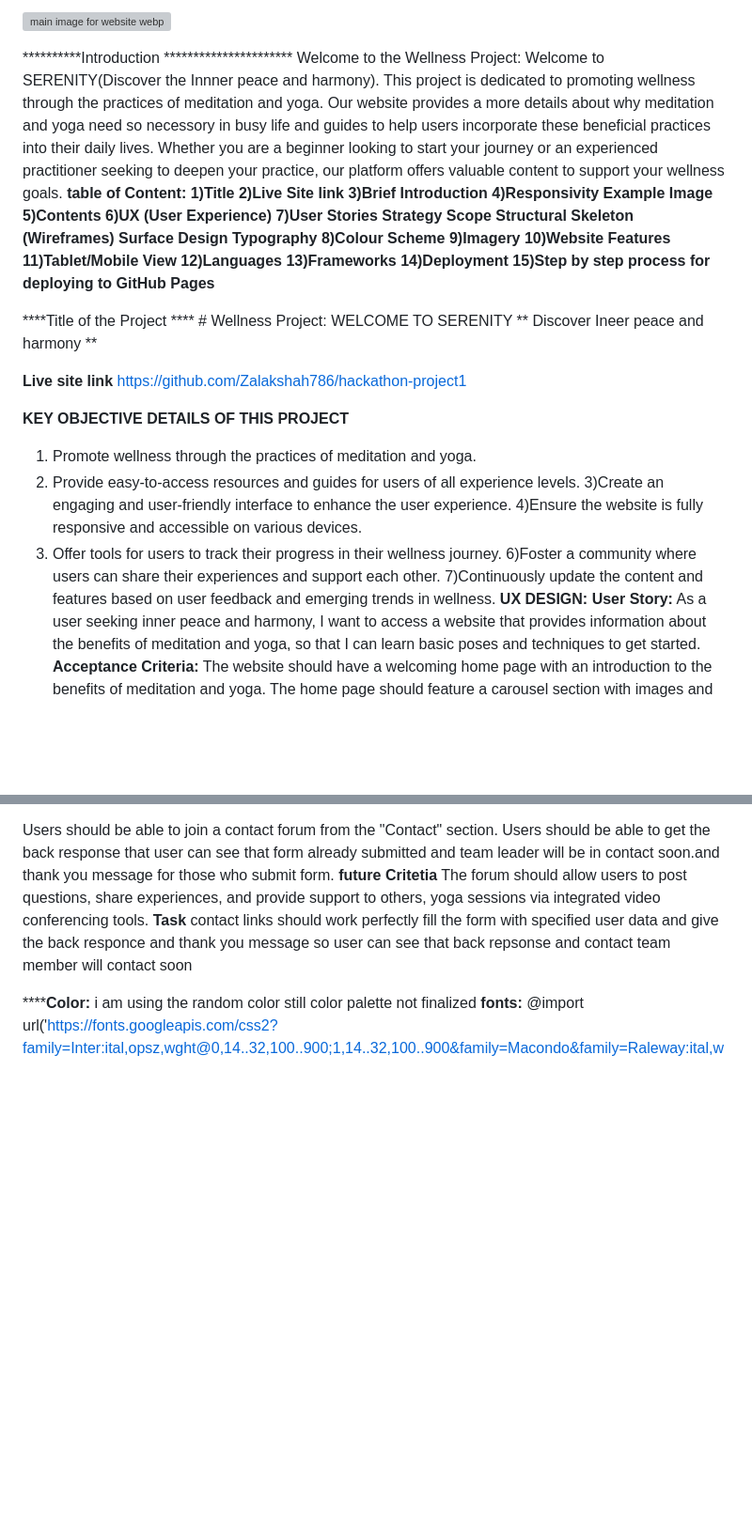
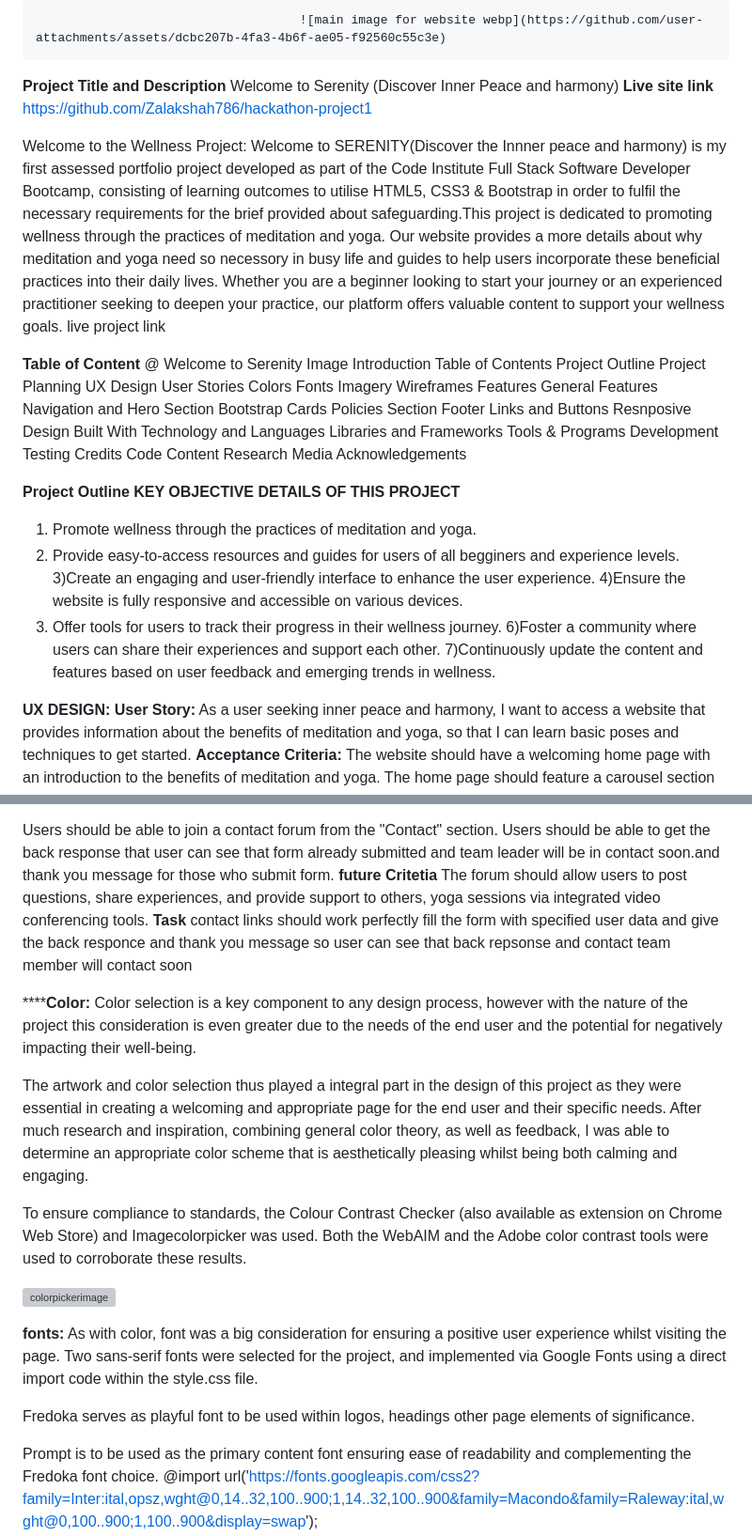
Before and after one commit to Zalakshah786/hackathon-project1, a Markdown page: README.md, 2 parts joined by grey strips. Shown: that part at 94% size. Drawn GitHub-style; blank space fills up the shorter version; grey boxes are pictures that could not be loaded.

```diff
--- a/README.md
+++ b/README.md
@@ -1,51 +1,57 @@
 
 
-![main image for website webp](https://github.com/user-attachments/assets/dcbc207b-4fa3-4b6f-ae05-f92560c55c3e)
+                                        ![main image for website webp](https://github.com/user-attachments/assets/dcbc207b-4fa3-4b6f-ae05-f92560c55c3e)
 
-
-**********Introduction **********************
-Welcome to the Wellness Project: Welcome to SERENITY(Discover the Innner peace and harmony). This project is dedicated to promoting wellness through the practices of meditation and yoga. Our website provides a more details about why meditation and yoga need so necessory in busy life and  guides to help users incorporate these beneficial practices into their daily lives. Whether you are a beginner looking to start your journey or an experienced practitioner seeking to deepen your practice, our platform offers valuable content to support your wellness goals.
- **table of Content:
-     1)Title
-    2)Live Site link
-    3)Brief Introduction
-    4)Responsivity Example Image
-    5)Contents
-    6)UX (User Experience)
-    7)User Stories
-          Strategy
-          Scope
-          Structural
-          Skeleton (Wireframes)
-          Surface
-         Design
-        Typography
-        8)Colour Scheme
-          9)Imagery
-        10)Website Features
-           11)Tablet/Mobile View
-       12)Languages
-     13)Frameworks
-     14)Deployment
-      15)Step by step process for deploying to GitHub Pages**
-
-
-****Title of the Project ****
-     # Wellness Project: WELCOME TO SERENITY **
-     Discover Ineer peace and harmony **
-
-**Live site link**
+**Project Title and Description**
+ Welcome to Serenity (Discover Inner Peace and harmony)
+ **Live site link**
 https://github.com/Zalakshah786/hackathon-project1
 
- **KEY OBJECTIVE DETAILS OF THIS PROJECT**
+Welcome to the Wellness Project: Welcome to SERENITY(Discover the Innner peace and harmony) is my first assessed portfolio project developed as part of the Code Institute Full Stack Software Developer Bootcamp, consisting of learning outcomes to utilise HTML5, CSS3 & Bootstrap in order to fulfil the necessary requirements for the brief provided about safeguarding.This project is dedicated to promoting wellness through the practices of meditation and yoga. Our website provides a more details about why meditation and yoga need so necessory in busy life and  guides to help users incorporate these beneficial practices into their daily lives. Whether you are a beginner looking to start your journey or an experienced practitioner seeking to deepen your practice, our platform offers valuable content to support your wellness goals.
+live project link
+
+**Table of Content**
+@ Welcome to Serenity Image
+Introduction
+Table of Contents
+Project Outline
+Project Planning
+UX Design
+User Stories
+Colors
+Fonts
+Imagery
+Wireframes
+Features
+General Features
+Navigation and Hero Section
+Bootstrap Cards
+Policies Section
+Footer
+Links and Buttons
+Resnposive Design
+Built With
+Technology and Languages
+Libraries and Frameworks
+Tools & Programs
+Development
+Testing
+Credits
+Code
+Content Research
+Media
+Acknowledgements
+
+ **Project Outline KEY OBJECTIVE DETAILS OF THIS PROJECT**
 
    1) Promote wellness through the practices of meditation and yoga.
-   2) Provide easy-to-access resources and guides for users of all experience levels.
+   2) Provide easy-to-access resources and guides for users of all begginers and experience levels.
    3)Create an engaging and user-friendly interface to enhance the user experience.
    4)Ensure the website is fully responsive and accessible on various devices.
    5) Offer tools for users to track their progress in their wellness journey.
    6)Foster a community where users can share their experiences and support each other.
    7)Continuously update the content and features based on user feedback and emerging trends in wellness.
+
 **UX DESIGN:**
 **User Story:**
 As a user seeking inner peace and harmony, I want to access a website that provides information about the benefits of meditation and yoga, so that I can learn basic poses and techniques to get started.
@@ -101,6 +107,21 @@ fill the form with specified user data and give the back responce and thank you
 
 
 ******Color:**
-i am using the random color still color palette not finalized
+Color selection is a key component to any design process, however with the nature of the project this consideration is even greater due to the needs of the end user and the potential for negatively impacting their well-being.
+
+The artwork and color selection thus played a integral part in the design of this project as they were essential in creating a welcoming and appropriate page for the end user and their specific needs. After much research and inspiration, combining general color theory, as well as feedback, I was able to determine an appropriate color scheme that is aesthetically pleasing whilst being both calming and engaging.
+
+To ensure compliance to standards, the Colour Contrast Checker (also available as extension on Chrome Web Store)  and Imagecolorpicker was used.
+Both the WebAIM and the Adobe color contrast tools were used to corroborate these results.
+
+
+![colorpickerimage](https://github.com/user-attachments/assets/9940f687-fc3a-4c90-8139-81fd31fa8089)
+
 **fonts:**
+As with color, font was a big consideration for ensuring a positive user experience whilst visiting the page.
+Two sans-serif fonts were selected for the project, and implemented via Google Fonts using a direct import code within the style.css file.
+
+Fredoka serves as playful font to be used within logos, headings other page elements of significance.
+
+Prompt is to be used as the primary content font ensuring ease of readability and complementing the Fredoka font choice.
 @import url('https://fonts.googleapis.com/css2?family=Inter:ital,opsz,wght@0,14..32,100..900;1,14..32,100..900&family=Macondo&family=Raleway:ital,wght@0,100..900;1,100..900&display=swap');
```
Also changed, not shown: other parts of README.md (+69 -0 lines).
